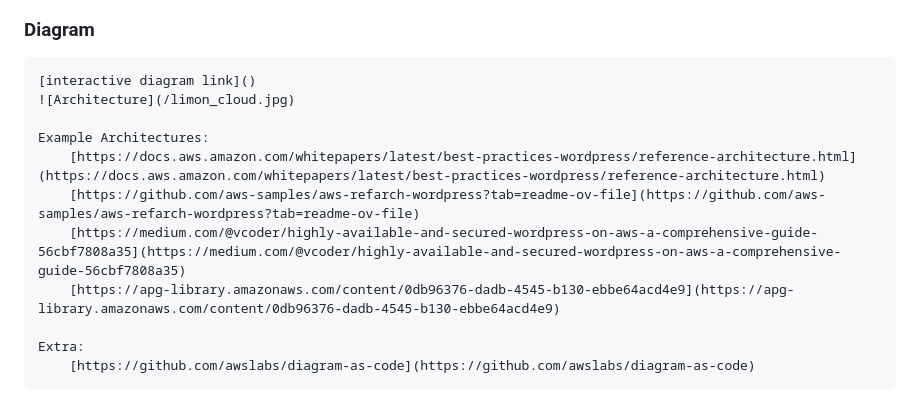
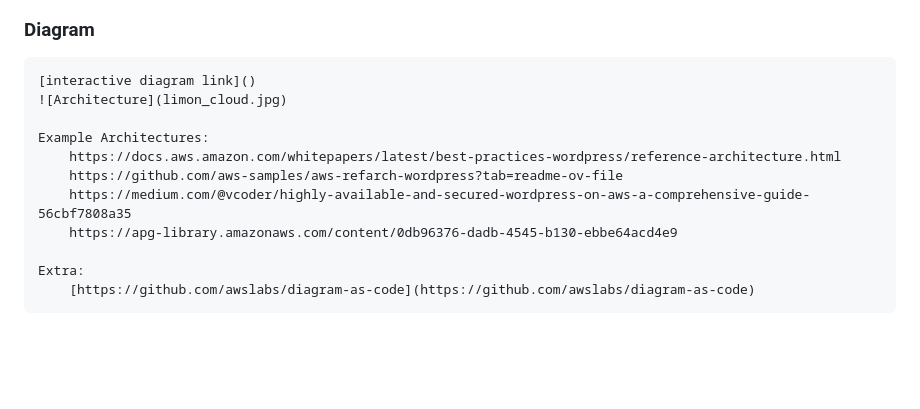
Before and after one commit to temasictfic/ec2case, a Markdown page: README.md, the part around the change. Rendered like a GitHub page; blank space fills up the shorter version.

Commit message:
`Update image link in README.md`

```diff
--- a/README.md
+++ b/README.md
@@ -44,13 +44,13 @@ All services I'll use are available [here](https://aws.amazon.com/about-aws/glob
 
 ### Diagram
     [interactive diagram link]()
-    ![Architecture](/limon_cloud.jpg)
+    ![Architecture](limon_cloud.jpg)
 
     Example Architectures:
-        [https://docs.aws.amazon.com/whitepapers/latest/best-practices-wordpress/reference-architecture.html](https://docs.aws.amazon.com/whitepapers/latest/best-practices-wordpress/reference-architecture.html)
-        [https://github.com/aws-samples/aws-refarch-wordpress?tab=readme-ov-file](https://github.com/aws-samples/aws-refarch-wordpress?tab=readme-ov-file)
-        [https://medium.com/@vcoder/highly-available-and-secured-wordpress-on-aws-a-comprehensive-guide-56cbf7808a35](https://medium.com/@vcoder/highly-available-and-secured-wordpress-on-aws-a-comprehensive-guide-56cbf7808a35)
-        [https://apg-library.amazonaws.com/content/0db96376-dadb-4545-b130-ebbe64acd4e9](https://apg-library.amazonaws.com/content/0db96376-dadb-4545-b130-ebbe64acd4e9)
+        https://docs.aws.amazon.com/whitepapers/latest/best-practices-wordpress/reference-architecture.html
+        https://github.com/aws-samples/aws-refarch-wordpress?tab=readme-ov-file
+        https://medium.com/@vcoder/highly-available-and-secured-wordpress-on-aws-a-comprehensive-guide-56cbf7808a35
+        https://apg-library.amazonaws.com/content/0db96376-dadb-4545-b130-ebbe64acd4e9
 
     Extra:
         [https://github.com/awslabs/diagram-as-code](https://github.com/awslabs/diagram-as-code)
```
